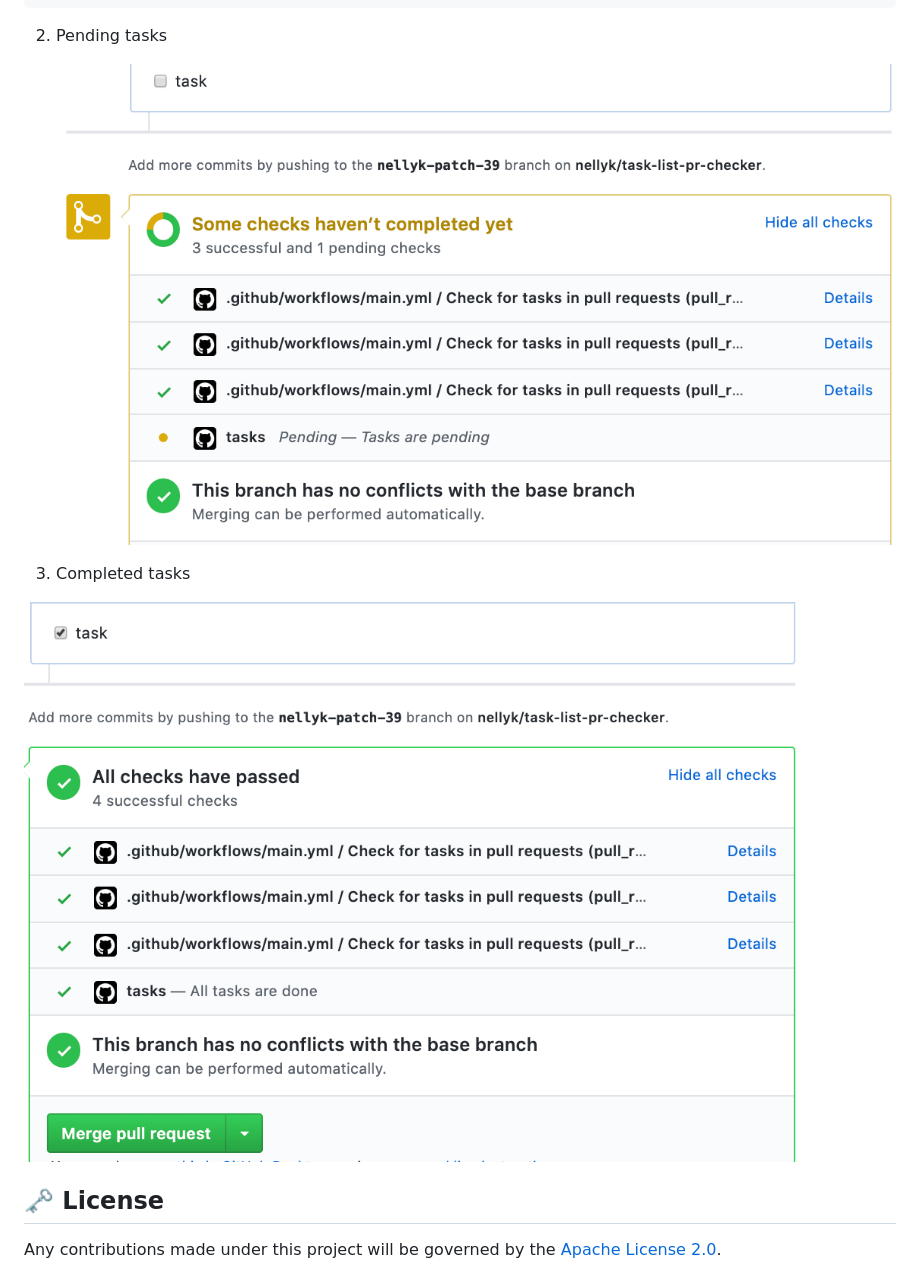
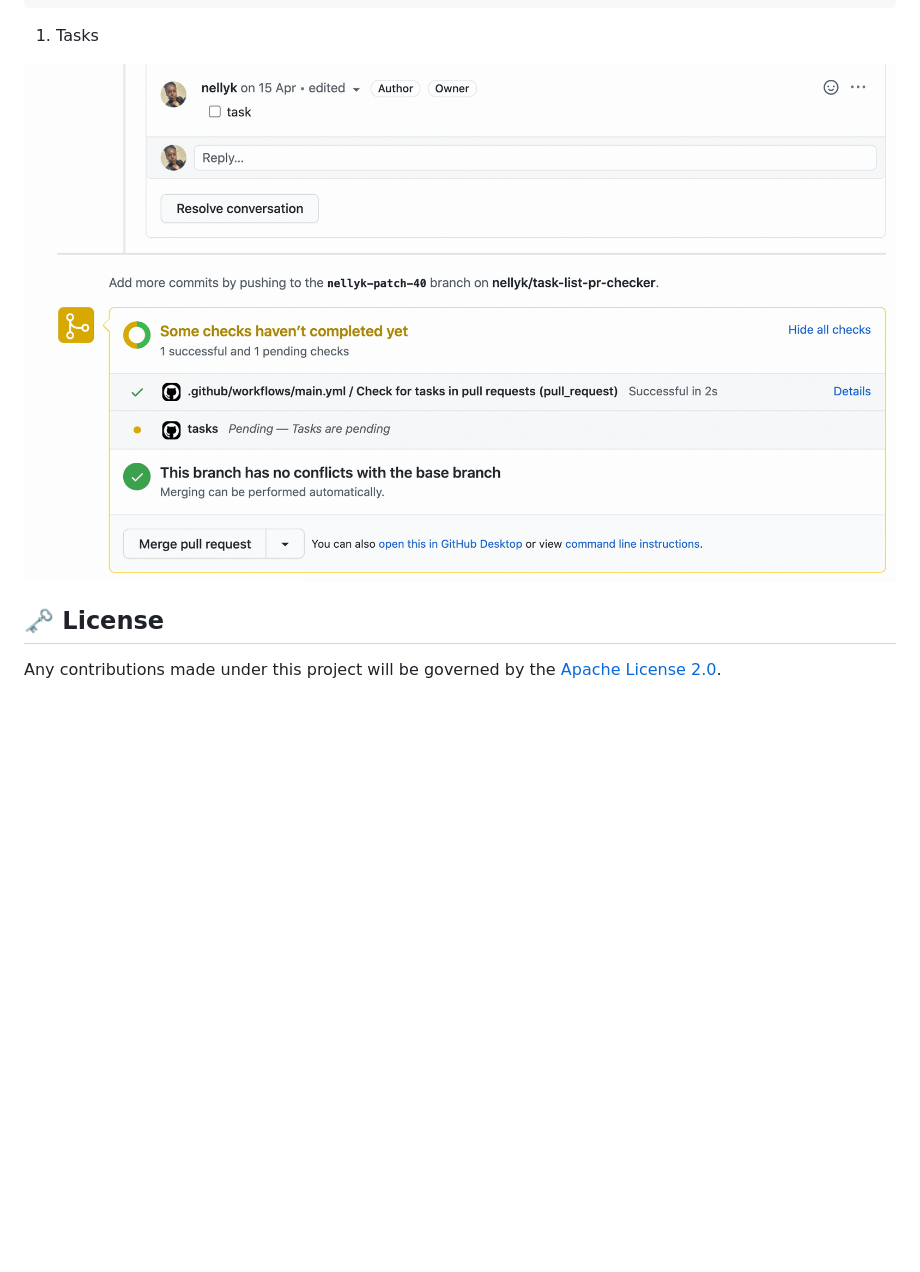
Before and after one commit to americanexpress/task-status-pr-checker, a Markdown page: README.md, the part around one of its changes. Rendered like a GitHub page; pictures changed too: task-status-pr-checker/images/complete-task.png (deleted), task-status-pr-checker/images/pending-task.png (deleted), tasks-checker.gif (added); blank space fills up the shorter version.

````diff
--- a/README.md
+++ b/README.md
@@ -51,13 +45,9 @@ jobs:
           GITHUB_TOKEN: '${{ secrets.GITHUB_TOKEN }}'
  ```
 
-2. Pending tasks
+1. Tasks
 
-![Pending task](./task-status-pr-checker/images/pending-task.png)
-
-3. Completed tasks
-
-![Completed tasks](./task-status-pr-checker/images/complete-task.png)
+![Building passing after task is marked complete](./tasks-checker.gif)
 
 
 ## 🗝️ License
````
Also changed, not shown: other parts of README.md (+2 -8 lines), CONTRIBUTING.md (+3 -3 lines), CODE_OF_CONDUCT.md (renamed from task-status-pr-checker/CODE_OF_CONDUCT.md), 15 other files.
